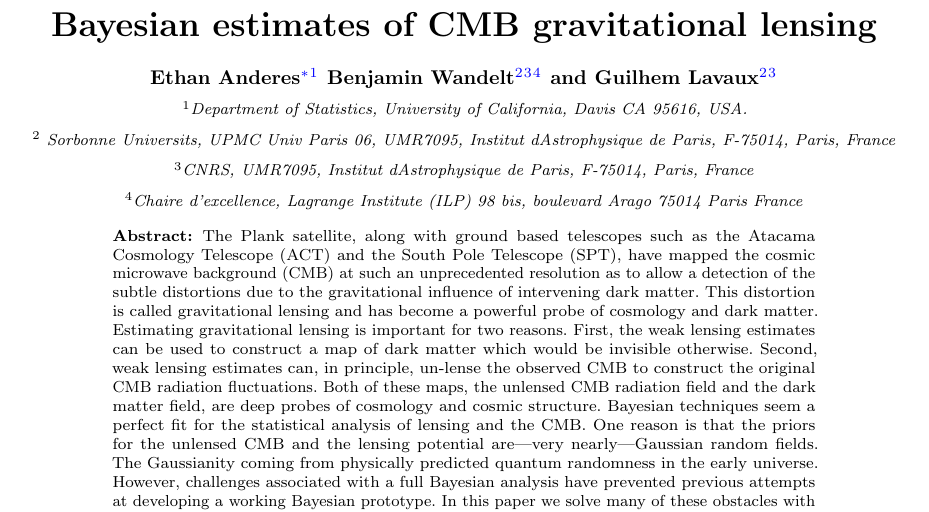
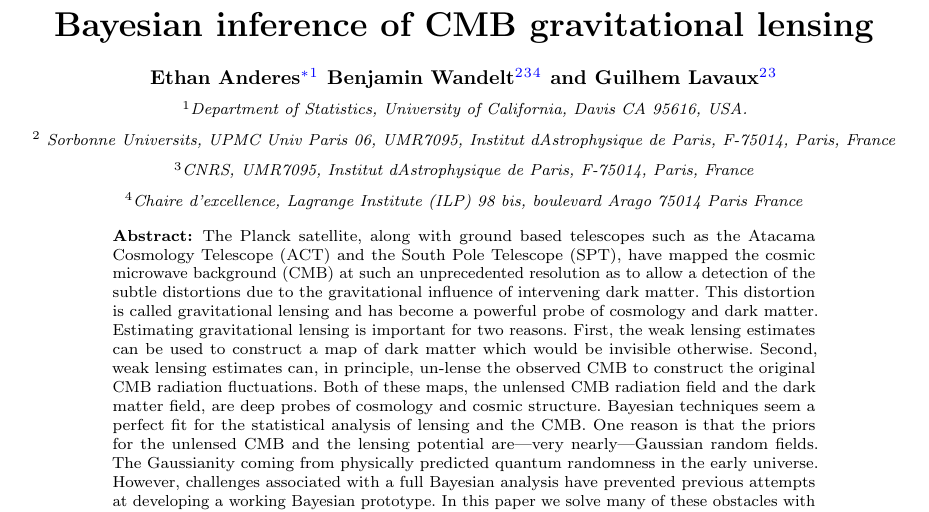
Before and after one commit to EthanAnderes/BayesianCmbLensing, a LaTeX document (paper/BLpaper.tex): part of page 1 of 15, cut so that both start at the same text. The pictures show the PDF file paper/BLpaper.pdf that the author committed with the source.

Commit message:
small update

```diff
--- a/paper/BLpaper.tex
+++ b/paper/BLpaper.tex
@@ -41,7 +41,7 @@
 
 
 \begin{frontmatter}
-\title{Bayesian estimates of CMB gravitational lensing}
+\title{Bayesian inference of CMB gravitational lensing}
 \runtitle{Bayesian CMB lensing}
 \begin{aug}
    \author{\fnms{Ethan}  \snm{Anderes}\corref{}\thanksref{t1}\thanksref{a}}
@@ -61,7 +61,7 @@
 \end{aug}
 
 \begin{abstract}
-The Plank satellite, along with ground based telescopes such as the Atacama Cosmology Telescope (ACT)  and  the South Pole Telescope (SPT), have mapped the  cosmic microwave background (CMB) at such an unprecedented resolution as to allow a detection of the subtle distortions  due to the gravitational influence of intervening  dark matter. This distortion is called  gravitational lensing and has become a  powerful probe of cosmology and dark matter. Estimating gravitational lensing  is important for two reasons. First, the weak lensing estimates can be used to construct a map of dark matter which would be invisible otherwise. Second,  weak lensing estimates can, in principle, un-lense the observed CMB to construct the original CMB radiation fluctuations. Both of these maps,  the unlensed CMB radiation field and the dark matter field, are deep probes of cosmology and cosmic structure. Bayesian techniques seem a perfect fit for the statistical analysis of lensing and the CMB. One reason is that the priors for the unlensed CMB and the lensing potential are---very nearly---Gaussian random fields. The Gaussianity coming from physically predicted  quantum randomness in the early universe. However, challenges associated with a full Bayesian analysis have prevented previous attempts at  developing a working Bayesian prototype.
+The Planck satellite, along with ground based telescopes such as the Atacama Cosmology Telescope (ACT)  and  the South Pole Telescope (SPT), have mapped the  cosmic microwave background (CMB) at such an unprecedented resolution as to allow a detection of the subtle distortions  due to the gravitational influence of intervening  dark matter. This distortion is called  gravitational lensing and has become a  powerful probe of cosmology and dark matter. Estimating gravitational lensing  is important for two reasons. First, the weak lensing estimates can be used to construct a map of dark matter which would be invisible otherwise. Second,  weak lensing estimates can, in principle, un-lense the observed CMB to construct the original CMB radiation fluctuations. Both of these maps,  the unlensed CMB radiation field and the dark matter field, are deep probes of cosmology and cosmic structure. Bayesian techniques seem a perfect fit for the statistical analysis of lensing and the CMB. One reason is that the priors for the unlensed CMB and the lensing potential are---very nearly---Gaussian random fields. The Gaussianity coming from physically predicted  quantum randomness in the early universe. However, challenges associated with a full Bayesian analysis have prevented previous attempts at  developing a working Bayesian prototype.
 In this paper we solve many of these obstacles with a re-parameterization of CMB lensing. This  allows us to obtain draws from the  Bayesian lensing posterior of both the lensing potential and the unlensed CMB which converges remarkably fast.
 \end{abstract}
 
```
Also changed, not shown: paper/BLpaper.pdf, paper/BLpaper.tex (2 more changed lines).
